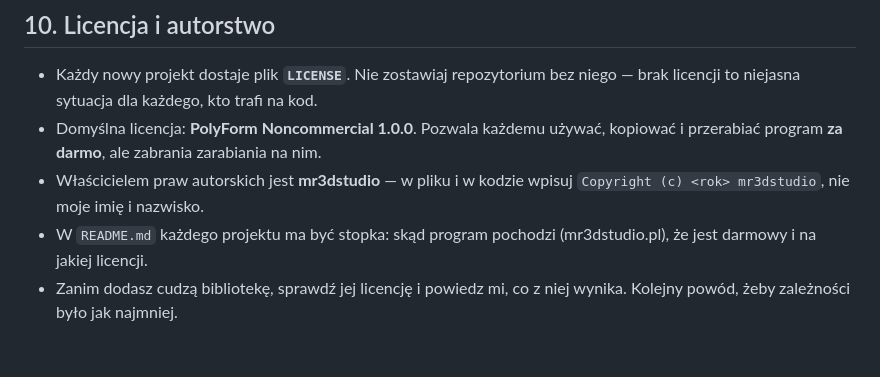
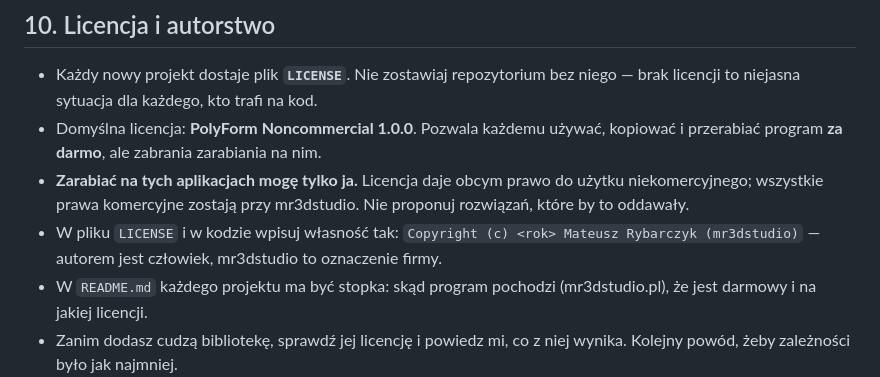
Before and after one commit to mateuszrybarczyk12345-beep/PhotoBeam-, a Markdown page: CLAUDE.md, the part around the change. Drawn GitHub-style; blank space fills up the shorter version.

Commit message:
Clarify who may profit and how to write the copyright line
Zapisane wprost, ze prawa komercyjne zostaja wylacznie przy mr3dstudio -
licencja daje obcym tylko uzytek niekomercyjny. Linijka wlasnosci ma
brzmiec "Copyright (c) <rok> Mateusz Rybarczyk (mr3dstudio)".

Co-Authored-By: Claude Opus 5 <noreply@anthropic.com>
Claude-Session: https://claude.ai/code/session_014EgkpBZUQ7HBsEHsRtasUu

```diff
--- a/CLAUDE.md
+++ b/CLAUDE.md
@@ -120,8 +120,12 @@ nie chcę powtarzać przy każdej rozmowie.
 - Domyślna licencja: **PolyForm Noncommercial 1.0.0**. Pozwala każdemu
   używać, kopiować i przerabiać program **za darmo**, ale zabrania
   zarabiania na nim.
-- Właścicielem praw autorskich jest **mr3dstudio** — w pliku i w kodzie
-  wpisuj `Copyright (c) <rok> mr3dstudio`, nie moje imię i nazwisko.
+- **Zarabiać na tych aplikacjach mogę tylko ja.** Licencja daje obcym
+  prawo do użytku niekomercyjnego; wszystkie prawa komercyjne zostają
+  przy mr3dstudio. Nie proponuj rozwiązań, które by to oddawały.
+- W pliku `LICENSE` i w kodzie wpisuj własność tak:
+  `Copyright (c) <rok> Mateusz Rybarczyk (mr3dstudio)` — autorem jest
+  człowiek, mr3dstudio to oznaczenie firmy.
 - W `README.md` każdego projektu ma być stopka: skąd program pochodzi
   (mr3dstudio.pl), że jest darmowy i na jakiej licencji.
 - Zanim dodasz cudzą bibliotekę, sprawdź jej licencję i powiedz mi, co
```
